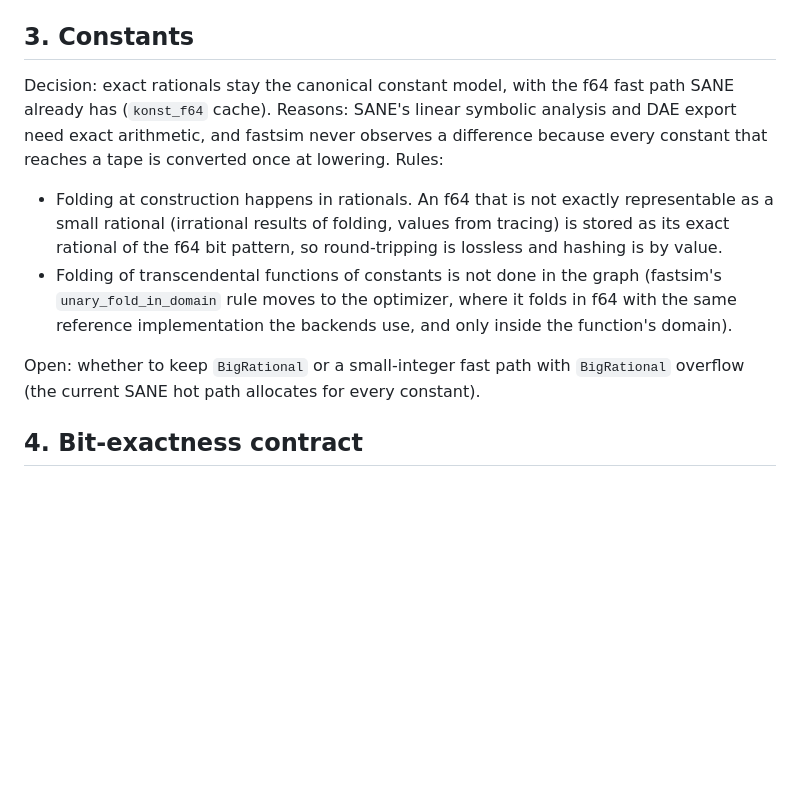
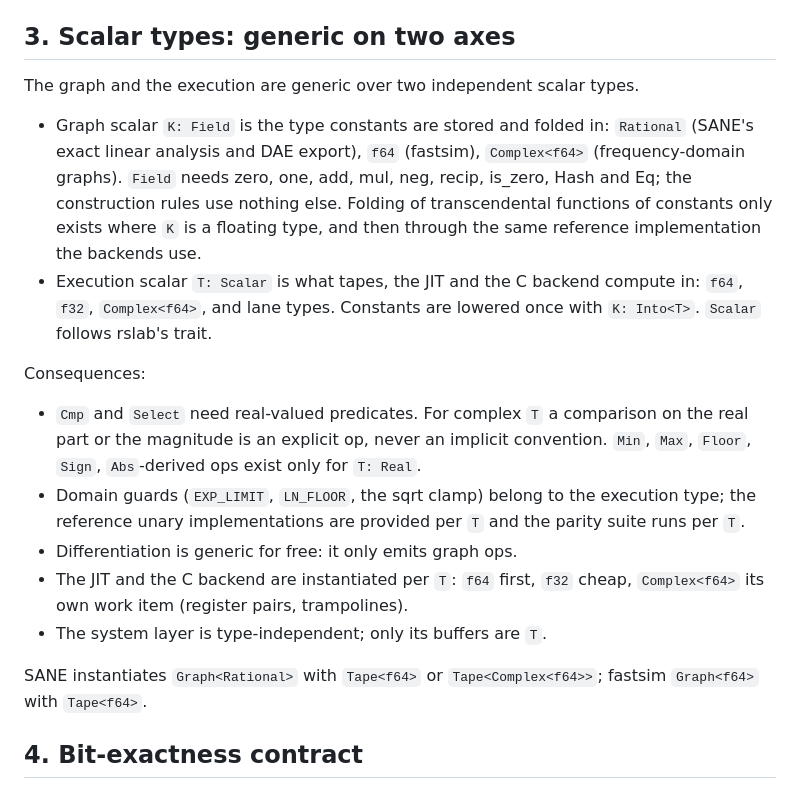
Before and after one commit to milanofthe/rsdag, a Markdown page: docs/design.md, the part around the change. GitHub-like rendering; blank space fills up the shorter version.

Commit message:
design: graph and execution scalars as two generic axes

```diff
--- a/docs/design.md
+++ b/docs/design.md
@@ -43,26 +43,36 @@ as fastsim's IR does it today. SANE's DAE `F(x, x', t) = 0` and fastsim's
   evaluator, the tape, the JIT trampolines and the C backend.
 - Ascending `ExprId` is a topological order; the tape relies on it.
 
-## 3. Constants
+## 3. Scalar types: generic on two axes
 
-Decision: exact rationals stay the canonical constant model, with the f64
-fast path SANE already has (`konst_f64` cache). Reasons: SANE's linear
-symbolic analysis and DAE export need exact arithmetic, and fastsim never
-observes a difference because every constant that reaches a tape is
-converted once at lowering. Rules:
+The graph and the execution are generic over two independent scalar types.
 
-- Folding at construction happens in rationals. An f64 that is not exactly
-  representable as a small rational (irrational results of folding, values
-  from tracing) is stored as its exact rational of the f64 bit pattern, so
-  round-tripping is lossless and hashing is by value.
-- Folding of transcendental functions of constants is not done in the graph
-  (fastsim's `unary_fold_in_domain` rule moves to the optimizer, where it
-  folds in f64 with the same reference implementation the backends use, and
-  only inside the function's domain).
+- Graph scalar `K: Field` is the type constants are stored and folded in:
+  `Rational` (SANE's exact linear analysis and DAE export), `f64`
+  (fastsim), `Complex<f64>` (frequency-domain graphs). `Field` needs zero,
+  one, add, mul, neg, recip, is_zero, Hash and Eq; the construction rules
+  use nothing else. Folding of transcendental functions of constants only
+  exists where `K` is a floating type, and then through the same reference
+  implementation the backends use.
+- Execution scalar `T: Scalar` is what tapes, the JIT and the C backend
+  compute in: `f64`, `f32`, `Complex<f64>`, and lane types. Constants are
+  lowered once with `K: Into<T>`. `Scalar` follows rslab's trait.
 
-Open: whether to keep `BigRational` or a small-integer fast path with
-`BigRational` overflow (the current SANE hot path allocates for every
-constant).
+Consequences:
+- `Cmp` and `Select` need real-valued predicates. For complex `T` a
+  comparison on the real part or the magnitude is an explicit op, never an
+  implicit convention. `Min`, `Max`, `Floor`, `Sign`, `Abs`-derived ops
+  exist only for `T: Real`.
+- Domain guards (`EXP_LIMIT`, `LN_FLOOR`, the sqrt clamp) belong to the
+  execution type; the reference unary implementations are provided per `T`
+  and the parity suite runs per `T`.
+- Differentiation is generic for free: it only emits graph ops.
+- The JIT and the C backend are instantiated per `T`: `f64` first, `f32`
+  cheap, `Complex<f64>` its own work item (register pairs, trampolines).
+- The system layer is type-independent; only its buffers are `T`.
+
+SANE instantiates `Graph<Rational>` with `Tape<f64>` or
+`Tape<Complex<f64>>`; fastsim `Graph<f64>` with `Tape<f64>`.
 
 ## 4. Bit-exactness contract
 
```
